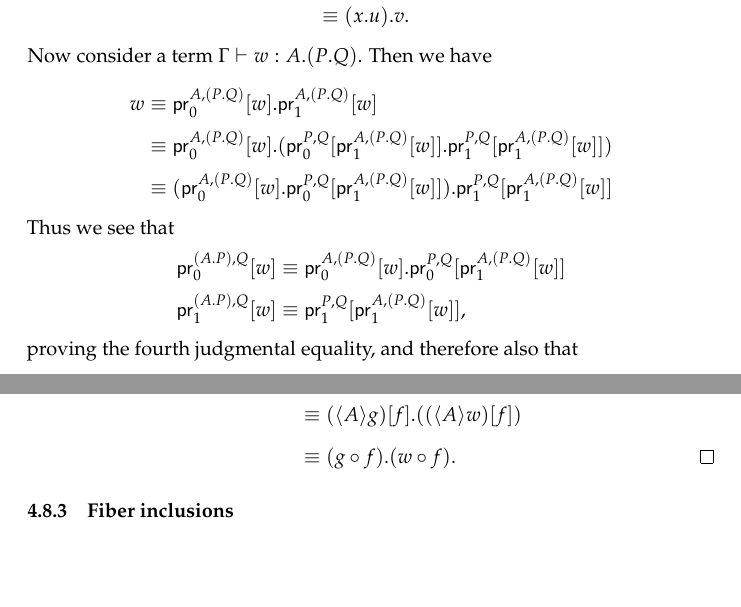
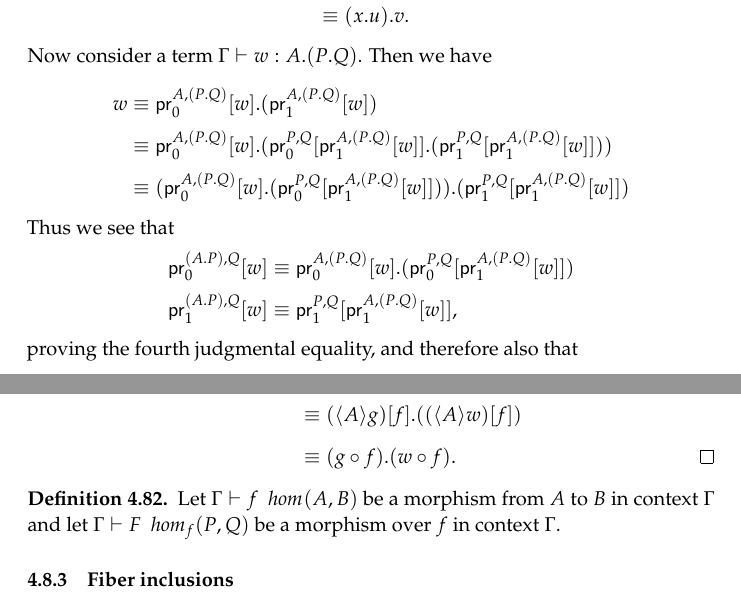
Before and after one commit to EgbertRijke/e-systems, a LaTeX paper (article-models-main.tex, which reads article-models-tt.tex, preamble-articles.tex): two parts of pages 29 and 32 of 55, joined at a grey line, cut so that both start at the same text, the shorter picture padded with empty space. Compiled offline with pdfLaTeX.

```diff
--- a/article-models-tt.tex
+++ b/article-models-tt.tex
@@ -2343,6 +2343,13 @@
 \end{align*}
 \end{proof}
 
+\begin{defn}
+Let $\jhom{\Gamma}{A}{B}{f}$ be a morphism from $A$ to $B$ in context $\Gamma$
+and let $\jfhom{\Gamma}{A}{B}{f}{P}{Q}{F}$ be a morphism over $f$ in context
+$\Gamma$.
+
+\end{defn}
+
 \subsubsection{Fiber inclusions}
 We will use the insights of \autoref{extension-on-terms} to define and study
 \emph{fiber inclusions}. The fiber inclusion of the \emph{fiber}
--- a/preamble-articles.tex
+++ b/preamble-articles.tex
@@ -221,7 +221,7 @@
 
 \makeatletter
 \newcommand{\unfold}{%
-  \unfoldall}
+  \unfoldnext}
 \newcommand{\unfoldall}[1]{%
   \begingroup%
   \renewcommand{\jhom}{\jhom@unfold}%
@@ -243,6 +243,7 @@
 %  \renewcommand{\@jfcomp@parens}{\@jfcomp@unfold@parens}%
   \renewcommand{\sandwich}{\sandwich@unfold}%
   \renewcommand{\finc}{\finc@unfold}%
+  \renewcommand{\jvcomp}{\jvcomp@unfold}%
   #1%
   \endgroup%
   }
@@ -276,7 +277,8 @@
 %  \@ifnextchar\@jfcomp@parens{\@eatdo{\@jfcomp@unfold@parens}}{%
   \@ifnextchar\sandwich{\@eatdo{\sandwich@unfold}}{%
   \@ifnextchar\finc{\@eatdo{\finc@unfold}}{%
-  }}}}}}}}}}}}}}}}}%}}
+  \@ifnextchar\jvcomp{\@eatdo{\jvcomp@unfold}}{%
+  }}}}}}}}}}}}}}}}}}%}}
   #1}
 \makeatother
 
@@ -565,8 +567,12 @@
 
 %%%% The basic term extension commands
 \newcommand{\default@tmext}{\@ifnextchar\bgroup{\tmext}{}}
-\newcommand{\tmext}[4]{%
+\newcommand{\tmext}[2]{%
+  \@ifnextchar\bgroup{\tmext@full{#1}{#2}}{\tmext@short{#1}{#2}}}
+\newcommand{\tmext@full}[4]{%
   \ctxext{\tmext@testleft #3}{\tmext@testright #4}}
+\newcommand{\tmext@short}[2]{%
+  \ctxext{\tmext@testleft #1}{\tmext@testright #1}}
 \newcommand{\tmext@testleft}{%
   \@ifnextchar\bgroup{\@tmext@parens}{%
   \@ifnextchar\tmext{\@tmext@nested}{%
@@ -579,15 +585,19 @@
   \@ifnextchar\tmext{\@tmext@nested}{%
   \@ifnextchar\subst{\@subst@nested}{%
   \@ifnextchar\jcomp{\@jcomp@nested}{%
+  \@ifnextchar\cprojfst{\cprojfst@nested}{%
+  \@ifnextchar\cprojsnd{\cprojsnd@nested}{%
   \default@tmext
-  }}}}}
+  }}}}}}}
 \newcommand{\@tmext@nested}[5]{%
   \@tmext@parens{#2}{#3}{#4}{#5}}
 \newcommand{\@tmext@parens}[4]{%
   (\tmext{#1}{#2}{#3}{#4})}
 
 %%%% The unfolded term extension commands
-\newcommand{\tmext@unfold}[4]{%
+\newcommand{\tmext@unfold}[2]{%
+  \@ifnextchar\bgroup{\tmext@unfold@full{#1}{#2}}{\tmext@short{#1}{#2}}}
+\newcommand{\tmext@unfold@full}[4]{%
   \subst{#4}{{#3}{\idtm{\ctxext{#1}{#2}}}}}
 \newcommand{\@tmext@unfold@nested}[1]{%
   \@tmext@unfold@parens}
@@ -675,6 +685,40 @@
 \newcommand{\@jcomp@unfold@parens}[3]{%
   (\jcomp@unfold{#1}{#2}{#3})}
 
+%%%% Vertical composition of morphisms.
+\newcommand{\jvcomp}[3]{%
+  \jcomp@testleft #3 \bullet \jcomp@testright #2}
+\newcommand{\jvcomp@testleft}{%
+  \@ifnextchar\jvcomp{\@jvcomp@nested}{%
+  \@ifnextchar\ctxwk{\@ctxwk@nested}{%
+  \@ifnextchar\ctxext{\@ctxext@nested}{%
+  \@ifnextchar\bgroup{\@jvcomp@parens}{%
+  \@ifnextchar\tmext{\@tmext@nested}{%
+  }}}}}}
+\newcommand{\jvcomp@testright}{%
+  \@ifnextchar\jvcomp{\@jvcomp@nested}{%
+  \@ifnextchar\subst{\@subst@nested}{%
+  \@ifnextchar\ctxext{\@ctxext@nested}{%
+  \@ifnextchar\bgroup{\@jvcomp@parens}{%
+  \@ifnextchar\tmext{\@tmext@nested}{%
+  }}}}}}
+\newcommand{\@jvcomp@nested}[4]{%
+  \@jvcomp@parens{#2}{#3}{#4}}
+\newcommand{\@jvcomp@parens}[3]{%
+  (\jvcomp{#1}{#2}{#3})}
+
+\newcommand{\jvcomp@unfold}[3]{%
+  \tmext{}{}{\ctxwk{#1}{#2}}{#3}
+  }
+\newcommand{\jvcomp@unfold@test@preside}{%
+  \@ifnextchar\bgroup{\@jvcomp@unfold@parens}{}}
+\newcommand{\jvcomp@unfold@test@postside}{%
+  \@ifnextchar\bgroup{\@jvcomp@unfold@parens}{}}
+\newcommand{\@jvcomp@unfold@nested}[4]{%
+  \@jvcomp@unfold@parens{#2}{#3}{#4}}
+\newcommand{\@jvcomp@unfold@parens}[3]{%
+  (\jvcomp@unfold{#1}{#2}{#3})}
+
 %%%% The judgment that F is a morphism from P to Q over f in context \Gamma.
 \newcommand{\jfhomsym}[3]{\jhomsym[{#1}]{#2}{#3}}
 \newcommand{\jfhom}{%
@@ -740,15 +784,23 @@
     }_{#1}}
 \newcommand{\cprojgen}[4]{%
   \subst{#4}{\cprojgenf{#1}{#2}{#3}}}
+\newcommand{\cprojgen@nested}[1]{%
+  \cprojgen@parens}
+\newcommand{\cprojgen@parens}[4]{%
+  (\cprojgen{#1}{#2}{#3}{#4})}
 
 \newcommand{\cprojfstf}[2]{%
   \cprojgenf{0}{#1}{#2}}
 \newcommand{\cprojfst}[3]{%
   \cprojgen{0}{#1}{#2}{#3}}
+\newcommand{\cprojfst@nested}[1]{%
+  \cprojgen@nested{#1}{0}}
 \newcommand{\cprojsndf}[2]{%
   \cprojgenf{1}{#1}{#2}}
 \newcommand{\cprojsnd}[3]{%
   \cprojgen{1}{#1}{#2}{#3}}
+\newcommand{\cprojsnd@nested}[1]{%
+  \cprojgen@nested{#1}{1}}
 
 \newcommand{\cprojfstf@unfold}[2]{%
   \ctxwk{\default@ctxext #2}\idtm{\default@ctxext #1}}
```
